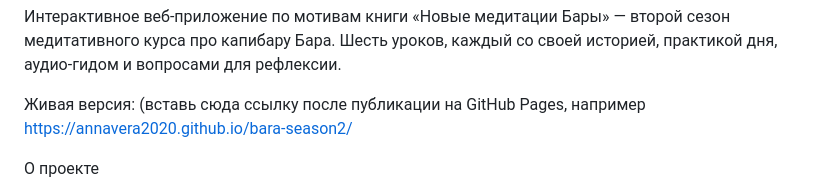
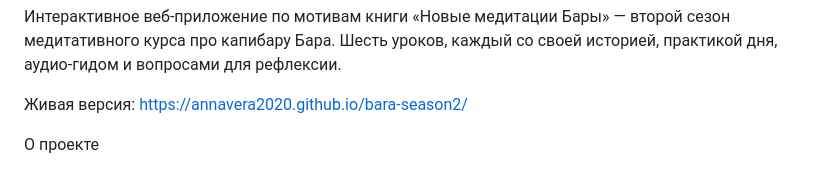
Before and after one commit to Annavera2020/bara-season2, a Markdown page: README.md, the part around the change. GitHub-like rendering.

Commit message:
Update live version link in README.md

```diff
--- a/README.md
+++ b/README.md
@@ -2,7 +2,7 @@
 
 Интерактивное веб-приложение по мотивам книги «Новые медитации Бары» — второй сезон медитативного курса про капибару Бара. Шесть уроков, каждый со своей историей, практикой дня, аудио-гидом и вопросами для рефлексии.
 
-Живая версия: (вставь сюда ссылку после публикации на GitHub Pages, например https://annavera2020.github.io/bara-season2/
+Живая версия: https://annavera2020.github.io/bara-season2/
 
 О проекте
 
```
